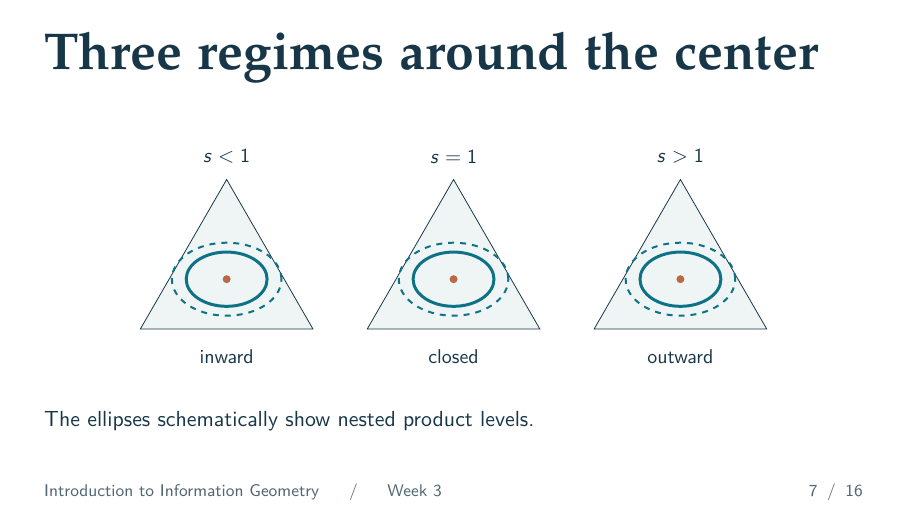
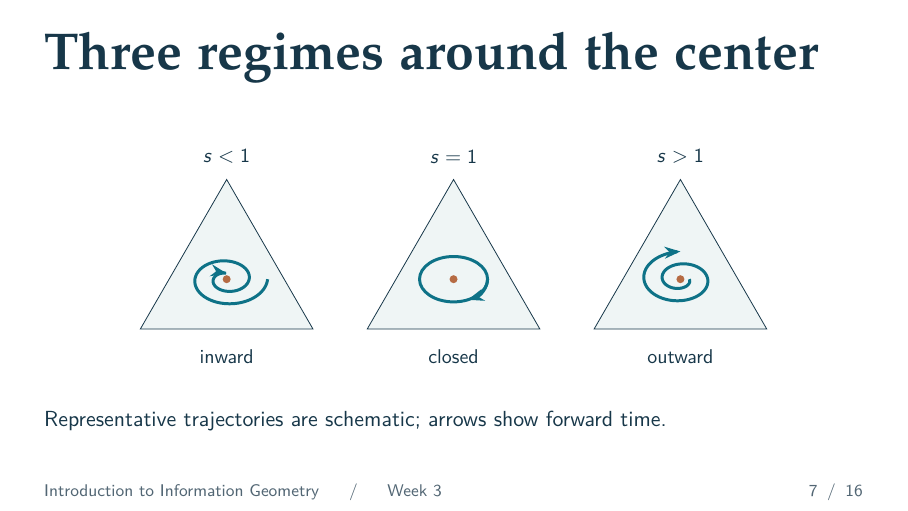
Before and after one commit to bobovski66/IntroInfoGeom, LaTeX slides (lectures/week03_lecture02.tex): page 7 of 16. Compiled offline with pdfLaTeX.

Commit message:
Show inward, closed, and outward cyclic trajectories on Week 3 slide

```diff
--- a/lectures/week03_lecture02.tex
+++ b/lectures/week03_lecture02.tex
@@ -78,14 +78,28 @@ The sign of \(\frac{d}{dt}\ln P\) is controlled by \(1-s\).
  \fill[coursecopper](1.75,1.01)circle(2.3pt);
  \node[above,font=\small]at(1.75,3.2){\(\ss\)};
  \node[below,font=\small]at(1.75,-.27){\note};
- \draw[courseteal,line width=1.5pt] (1.75,1.01)ellipse[x radius=.82,y radius=.55];
- \draw[courseteal,line width=1pt,dashed] (1.75,1.01)ellipse[x radius=1.11,y radius=.74];
  \end{scope}
 }
+% All three trajectories turn clockwise in the simplex coordinates above.
+% The spiral radius decreases, stays fixed, or increases with forward time.
+\draw[courseteal,line width=1.5pt,-{Stealth[length=2.8mm]}]
+  plot[domain=0:630,samples=141,variable=\t]
+  ({1.75+(0.83-0.00104*\t)*cos(\t)},
+   {1.01-(0.56-0.00070*\t)*sin(\t)});
+\draw[courseteal,line width=1.5pt]
+  (6.35,1.01) ellipse[x radius=.69,y radius=.46];
+\draw[courseteal,line width=1.5pt,-{Stealth[length=2.8mm]}]
+  (7.04,1.01) arc[start angle=0,end angle=-65,x radius=.69,y radius=.46];
+\begin{scope}[xshift=9.2cm]
+\draw[courseteal,line width=1.5pt,-{Stealth[length=2.8mm]}]
+  plot[domain=0:630,samples=141,variable=\t]
+  ({1.75+(0.18+0.00104*\t)*cos(\t)},
+   {1.01-(0.12+0.00070*\t)*sin(\t)});
+\end{scope}
 \end{tikzpicture}
 \end{center}
 \vspace{.10cm}
-The ellipses schematically show nested product levels.
+Representative trajectories are schematic; arrows show forward time.
 \end{frame}
 
 \begin{frame}{What the product proves}
```
Also changed, not shown: lectures/week03_lecture02.pdf, 1 other file.
